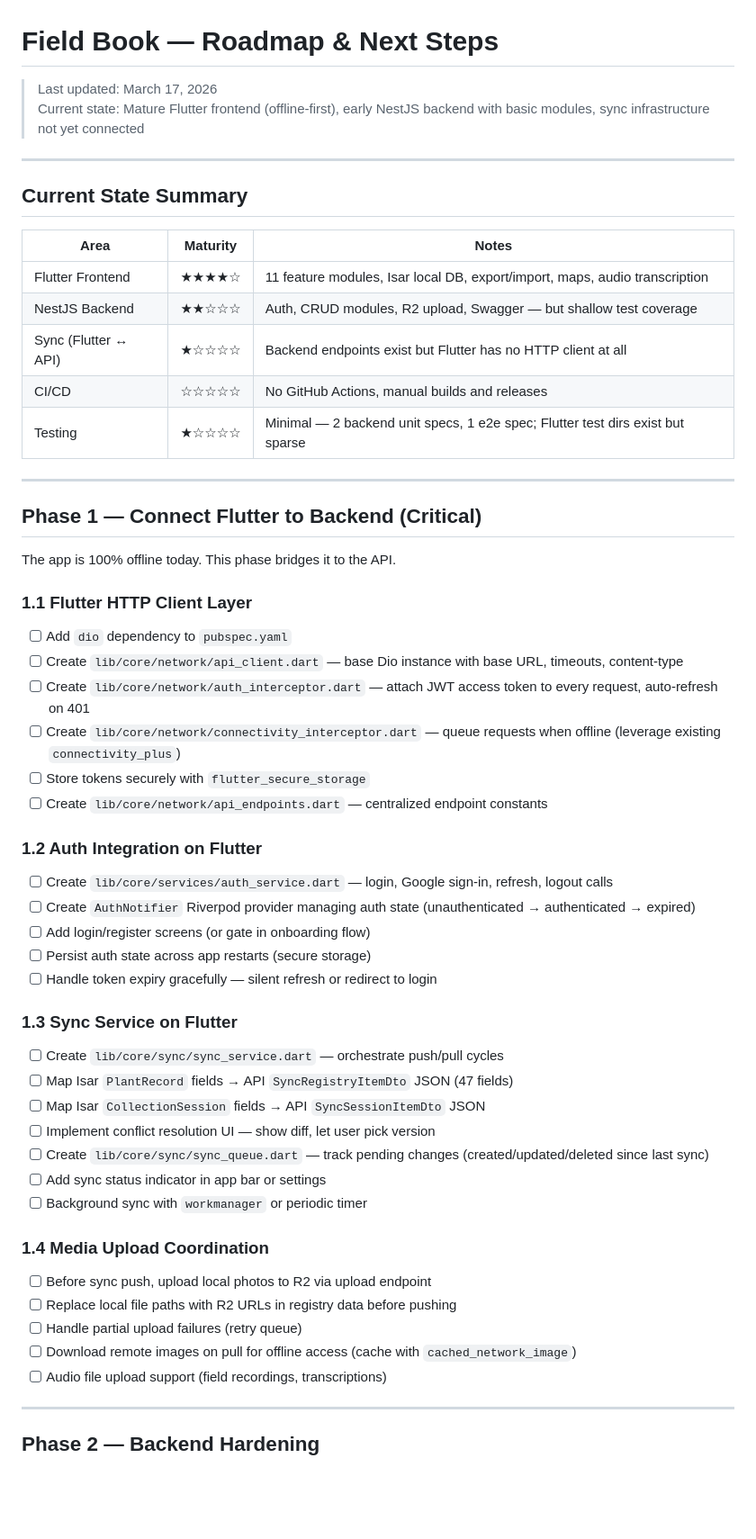
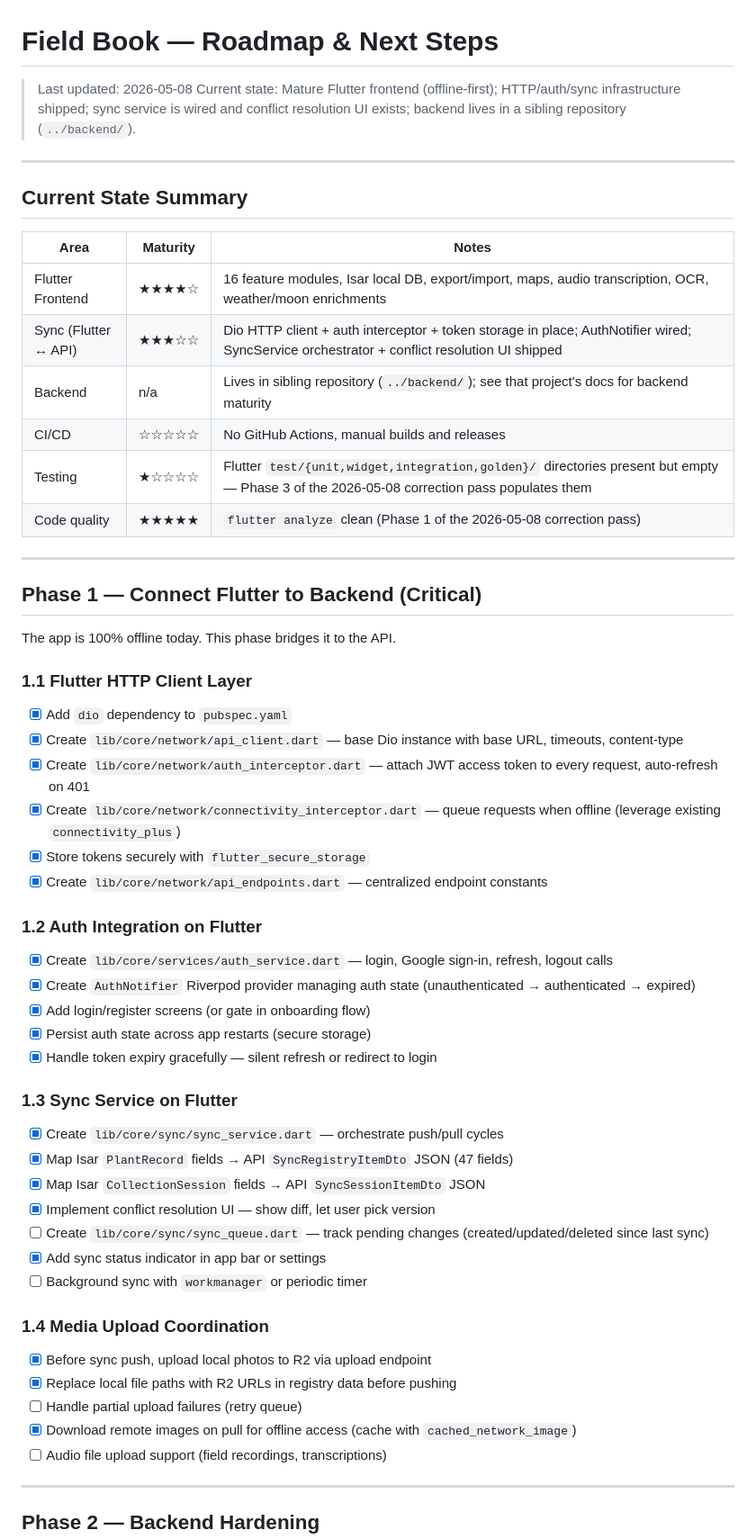
Before and after one commit to orcololo/field_book, a Markdown page: ROADMAP.md, the part around one of its changes. Shown at 90% size. Drawn GitHub-style; blank space fills up the shorter version.

Commit message:
docs: mark Phase 1 roadmap items done; refresh debt and priorities
Tick 19 boxes across roadmap sections 1.1 (HTTP client), 1.2 (auth),
1.3 (sync service), 1.4 (media upload) — each verified against a
file in lib/. Drop the "No HTTP client in Flutter" tech-debt row and
the four backend-tracked debt rows (backend is in a sibling repo
now). Add new debt items surfaced by the 2026-05-08 audit (no
Flutter tests, oversized screens, no background sync, no audio
upload, sync-queue not extracted). Re-shape the Priority Matrix to
make Flutter test foundation and oversized-screen refactor the new
P0 — these are Phases 3 and 4 of the active correction pass. Update
metadata to "Last updated: 2026-05-08".

```diff
--- a/ROADMAP.md
+++ b/ROADMAP.md
@@ -1,7 +1,7 @@
 # Field Book — Roadmap & Next Steps
 
-> Last updated: March 17, 2026
-> Current state: Mature Flutter frontend (offline-first), early NestJS backend with basic modules, sync infrastructure not yet connected
+> Last updated: 2026-05-08
+> Current state: Mature Flutter frontend (offline-first); HTTP/auth/sync infrastructure shipped; sync service is wired and conflict resolution UI exists; backend lives in a sibling repository (`../backend/`).
 
 ---
 
@@ -9,11 +9,12 @@
 
 | Area | Maturity | Notes |
 |------|----------|-------|
-| Flutter Frontend | ★★★★☆ | 11 feature modules, Isar local DB, export/import, maps, audio transcription |
-| NestJS Backend | ★★☆☆☆ | Auth, CRUD modules, R2 upload, Swagger — but shallow test coverage |
-| Sync (Flutter ↔ API) | ★☆☆☆☆ | Backend endpoints exist but Flutter has no HTTP client at all |
+| Flutter Frontend | ★★★★☆ | 16 feature modules, Isar local DB, export/import, maps, audio transcription, OCR, weather/moon enrichments |
+| Sync (Flutter ↔ API) | ★★★☆☆ | Dio HTTP client + auth interceptor + token storage in place; AuthNotifier wired; SyncService orchestrator + conflict resolution UI shipped |
+| Backend | n/a | Lives in sibling repository (`../backend/`); see that project's docs for backend maturity |
 | CI/CD | ☆☆☆☆☆ | No GitHub Actions, manual builds and releases |
-| Testing | ★☆☆☆☆ | Minimal — 2 backend unit specs, 1 e2e spec; Flutter test dirs exist but sparse |
+| Testing | ★☆☆☆☆ | Flutter `test/{unit,widget,integration,golden}/` directories present but empty — Phase 3 of the 2026-05-08 correction pass populates them |
+| Code quality | ★★★★★ | `flutter analyze` clean (Phase 1 of the 2026-05-08 correction pass) |
 
 ---
 
@@ -22,34 +23,34 @@
 The app is 100% offline today. This phase bridges it to the API.
 
 ### 1.1 Flutter HTTP Client Layer
-- [ ] Add `dio` dependency to `pubspec.yaml`
-- [ ] Create `lib/core/network/api_client.dart` — base Dio instance with base URL, timeouts, content-type
-- [ ] Create `lib/core/network/auth_interceptor.dart` — attach JWT access token to every request, auto-refresh on 401
-- [ ] Create `lib/core/network/connectivity_interceptor.dart` — queue requests when offline (leverage existing `connectivity_plus`)
-- [ ] Store tokens securely with `flutter_secure_storage`
-- [ ] Create `lib/core/network/api_endpoints.dart` — centralized endpoint constants
+- [x] Add `dio` dependency to `pubspec.yaml`
+- [x] Create `lib/core/network/api_client.dart` — base Dio instance with base URL, timeouts, content-type
+- [x] Create `lib/core/network/auth_interceptor.dart` — attach JWT access token to every request, auto-refresh on 401
+- [x] Create `lib/core/network/connectivity_interceptor.dart` — queue requests when offline (leverage existing `connectivity_plus`)
+- [x] Store tokens securely with `flutter_secure_storage`
+- [x] Create `lib/core/network/api_endpoints.dart` — centralized endpoint constants
 
 ### 1.2 Auth Integration on Flutter
-- [ ] Create `lib/core/services/auth_service.dart` — login, Google sign-in, refresh, logout calls
-- [ ] Create `AuthNotifier` Riverpod provider managing auth state (unauthenticated → authenticated → expired)
-- [ ] Add login/register screens (or gate in onboarding flow)
-- [ ] Persist auth state across app restarts (secure storage)
-- [ ] Handle token expiry gracefully — silent refresh or redirect to login
+- [x] Create `lib/core/services/auth_service.dart` — login, Google sign-in, refresh, logout calls
+- [x] Create `AuthNotifier` Riverpod provider managing auth state (unauthenticated → authenticated → expired)
+- [x] Add login/register screens (or gate in onboarding flow)
+- [x] Persist auth state across app restarts (secure storage)
+- [x] Handle token expiry gracefully — silent refresh or redirect to login
 
 ### 1.3 Sync Service on Flutter
-- [ ] Create `lib/core/sync/sync_service.dart` — orchestrate push/pull cycles
-- [ ] Map Isar `PlantRecord` fields → API `SyncRegistryItemDto` JSON (47 fields)
-- [ ] Map Isar `CollectionSession` fields → API `SyncSessionItemDto` JSON
-- [ ] Implement conflict resolution UI — show diff, let user pick version
+- [x] Create `lib/core/sync/sync_service.dart` — orchestrate push/pull cycles
+- [x] Map Isar `PlantRecord` fields → API `SyncRegistryItemDto` JSON (47 fields)
+- [x] Map Isar `CollectionSession` fields → API `SyncSessionItemDto` JSON
+- [x] Implement conflict resolution UI — show diff, let user pick version
 - [ ] Create `lib/core/sync/sync_queue.dart` — track pending changes (created/updated/deleted since last sync)
-- [ ] Add sync status indicator in app bar or settings
+- [x] Add sync status indicator in app bar or settings
 - [ ] Background sync with `workmanager` or periodic timer
 
 ### 1.4 Media Upload Coordination
-- [ ] Before sync push, upload local photos to R2 via upload endpoint
-- [ ] Replace local file paths with R2 URLs in registry data before pushing
+- [x] Before sync push, upload local photos to R2 via upload endpoint
+- [x] Replace local file paths with R2 URLs in registry data before pushing
 - [ ] Handle partial upload failures (retry queue)
-- [ ] Download remote images on pull for offline access (cache with `cached_network_image`)
+- [x] Download remote images on pull for offline access (cache with `cached_network_image`)
 - [ ] Audio file upload support (field recordings, transcriptions)
 
 ---
```
Also changed, not shown: other parts of ROADMAP.md (+11 -10 lines).
